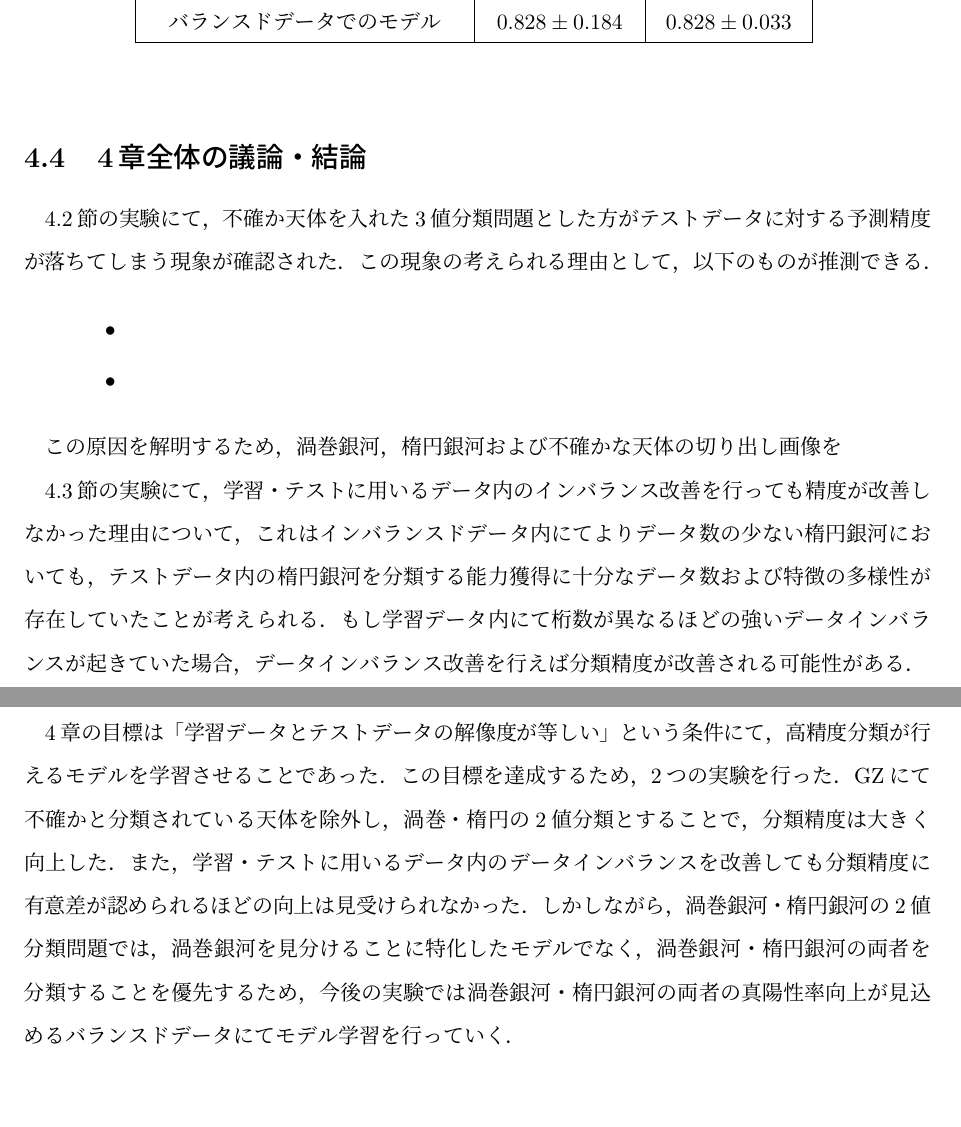
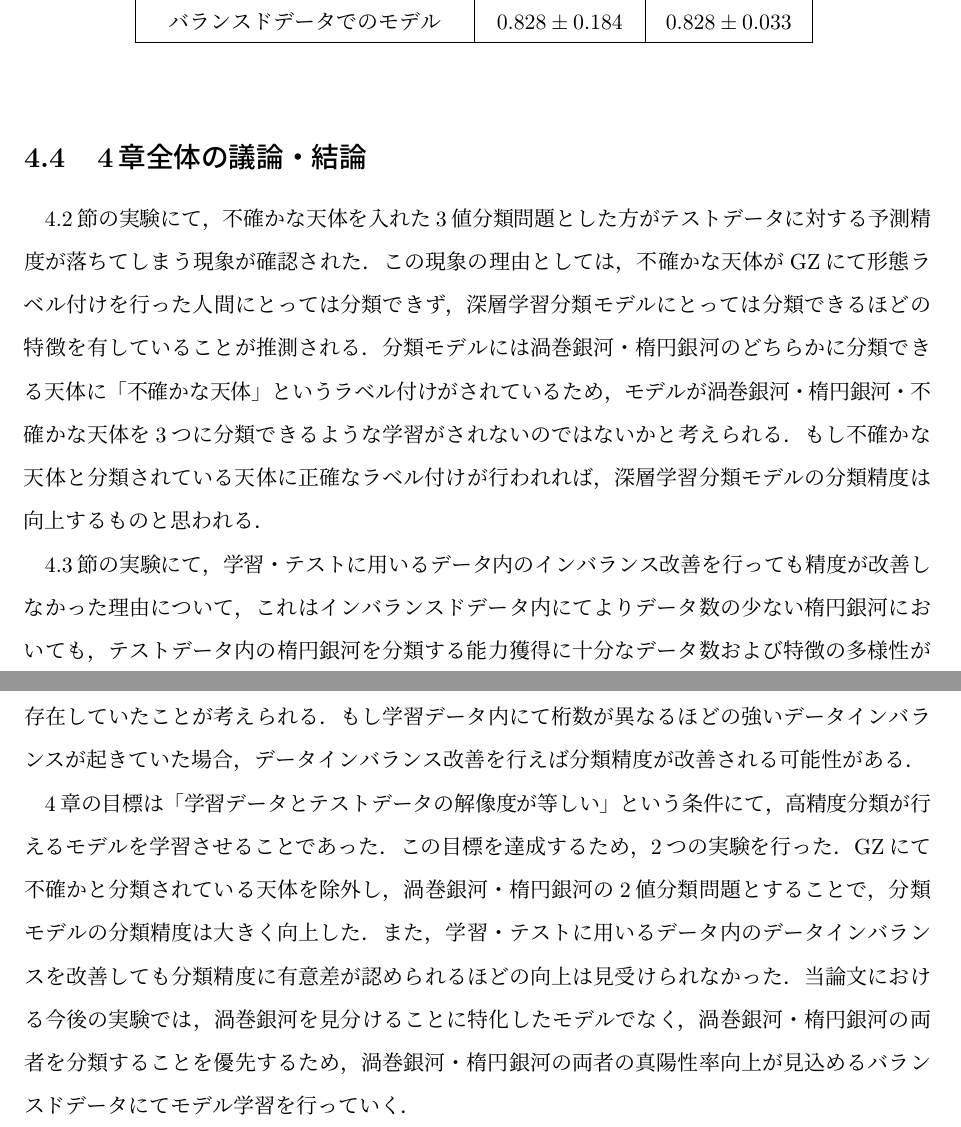
Before and after one commit to bonu-kun/master_thesis, a LaTeX thesis (homma22.tex): two parts of pages 23 and 24 of 31, joined at a grey line, cut so that both start at the same text, the shorter picture padded with empty space. Compiled offline with pLaTeX and dvipdfmx.

Commit message:
211216 4章終わり

```diff
--- a/homma22.tex
+++ b/homma22.tex
@@ -520,20 +534,12 @@ TSS導出に用いた「モデルが学習しきった地点と思われる，
 \end{table}
 
 \section{4章全体の議論・結論}
-4.2節の実験にて，不確か天体を入れた3値分類問題とした方がテストデータに対する予測精度が落ちてしまう現象が確認された．この現象の考えられる理由として，以下のものが推測できる．
+4.2節の実験にて，不確かな天体を入れた3値分類問題とした方がテストデータに対する予測精度が落ちてしまう現象が確認された．この現象の理由としては，不確かな天体がGZにて形態ラベル付けを行った人間にとっては分類できず，深層学習分類モデルにとっては分類できるほどの特徴を有していることが推測される．分類モデルには渦巻銀河・楕円銀河のどちらかに分類できる天体に「不確かな天体」というラベル付けがされているため，モデルが渦巻銀河・楕円銀河・不確かな天体を3つに分類できるような学習がされないのではないかと考えられる．もし不確かな天体と分類されている天体に正確なラベル付けが行われれば，深層学習分類モデルの分類精度は向上するものと思われる．
 
-\begin{quote}
- \begin{itemize}
-  \item
-  \item
- \end{itemize}
-\end{quote}
-
-この原因を解明するため，渦巻銀河，楕円銀河および不確かな天体の切り出し画像を
 
 4.3節の実験にて，学習・テストに用いるデータ内のインバランス改善を行っても精度が改善しなかった理由について，これはインバランスドデータ内にてよりデータ数の少ない楕円銀河においても，テストデータ内の楕円銀河を分類する能力獲得に十分なデータ数および特徴の多様性が存在していたことが考えられる．もし学習データ内にて桁数が異なるほどの強いデータインバランスが起きていた場合，データインバランス改善を行えば分類精度が改善される可能性がある．
 
-4章の目標は「学習データとテストデータの解像度が等しい」という条件にて，高精度分類が行えるモデルを学習させることであった．この目標を達成するため，2つの実験を行った．GZにて不確かと分類されている天体を除外し，渦巻・楕円の2値分類とすることで，分類精度は大きく向上した．また，学習・テストに用いるデータ内のデータインバランスを改善しても分類精度に有意差が認められるほどの向上は見受けられなかった．しかしながら，渦巻銀河・楕円銀河の2値分類問題では，渦巻銀河を見分けることに特化したモデルでなく，渦巻銀河・楕円銀河の両者を分類することを優先するため，今後の実験では渦巻銀河・楕円銀河の両者の真陽性率向上が見込めるバランスドデータにてモデル学習を行っていく．
+4章の目標は「学習データとテストデータの解像度が等しい」という条件にて，高精度分類が行えるモデルを学習させることであった．この目標を達成するため，2つの実験を行った．GZにて不確かと分類されている天体を除外し，渦巻銀河・楕円銀河の2値分類問題とすることで，分類モデルの分類精度は大きく向上した．また，学習・テストに用いるデータ内のデータインバランスを改善しても分類精度に有意差が認められるほどの向上は見受けられなかった．当論文における今後の実験では，渦巻銀河を見分けることに特化したモデルでなく，渦巻銀河・楕円銀河の両者を分類することを優先するため，渦巻銀河・楕円銀河の両者の真陽性率向上が見込めるバランスドデータにてモデル学習を行っていく．
 
 
 
```
Also changed, not shown: images/syuron_4syou_sdss_imgs/elliptical.png (added), images/syuron_4syou_sdss_imgs/spiral.png (added), images/syuron_4syou_sdss_imgs/uncertain.png (added), out/homma22.pdf, homma22.tex (20 more changed lines), 4 other files.
